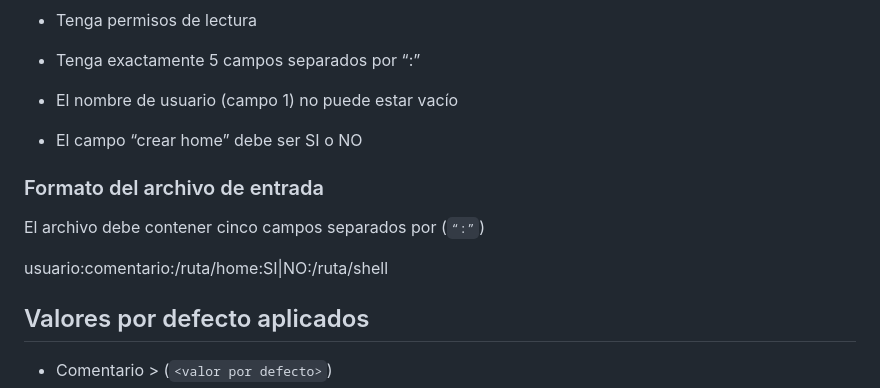
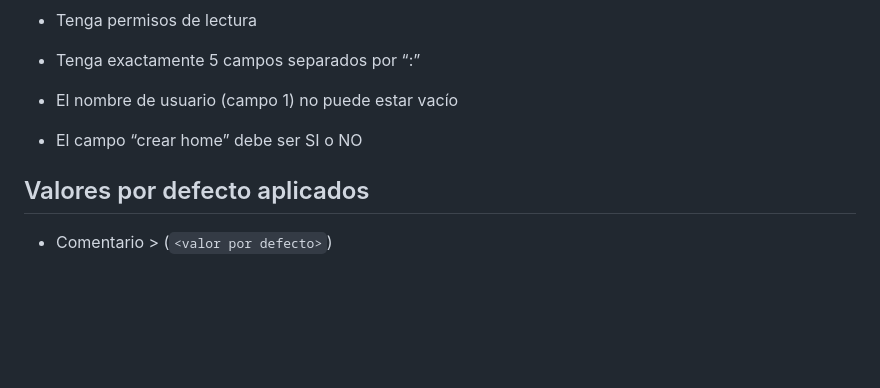
Before and after one commit to Juchilgaa/ORT_ObligatorioPDevOps_JRFF, a Markdown page: README.md, the part around the change. Rendered like a GitHub page; blank space fills up the shorter version.

Commit message:
Mejoras en readme #18

```diff
--- a/README.md
+++ b/README.md
@@ -24,14 +24,6 @@ Este script automatiza la creación de usuarios en Linux a partir de un archivo
 - El nombre de usuario (campo 1) no puede estar vacío
 
 - El campo “crear home” debe ser SI o NO
-
-
-### Formato del archivo de entrada
-
-El archivo debe contener cinco campos separados por (`“:”`)
-
-usuario:comentario:/ruta/home:SI|NO:/ruta/shell
-
 
 ##  Valores por defecto aplicados
 
```
